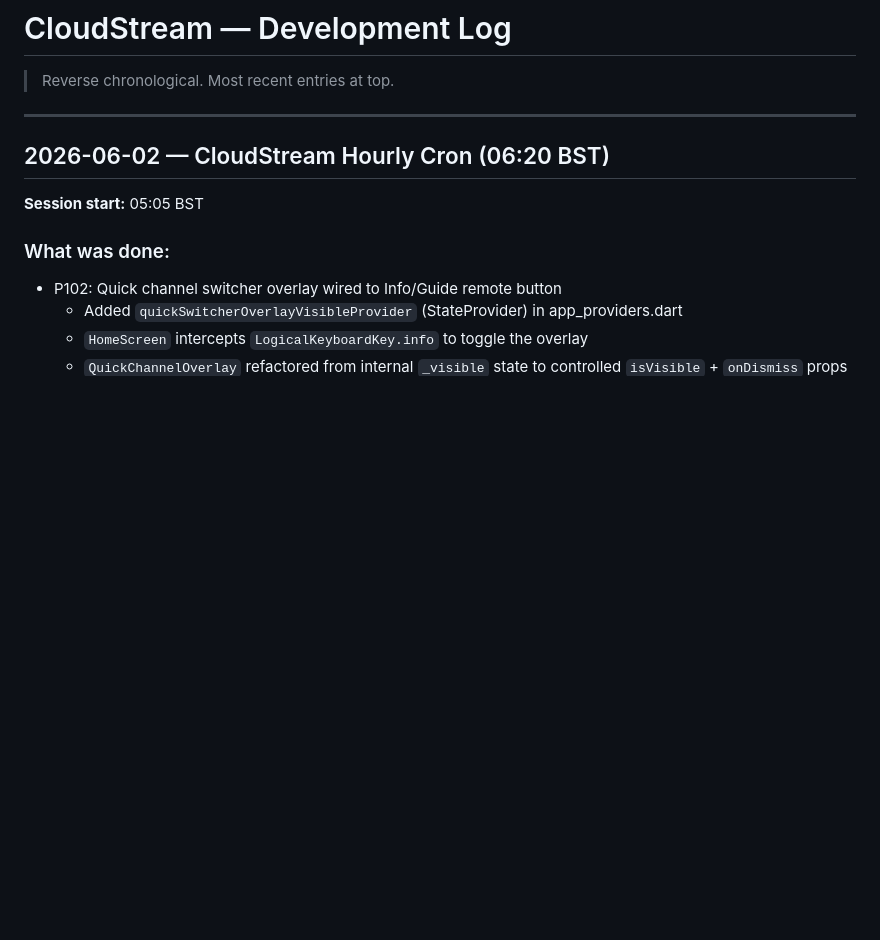
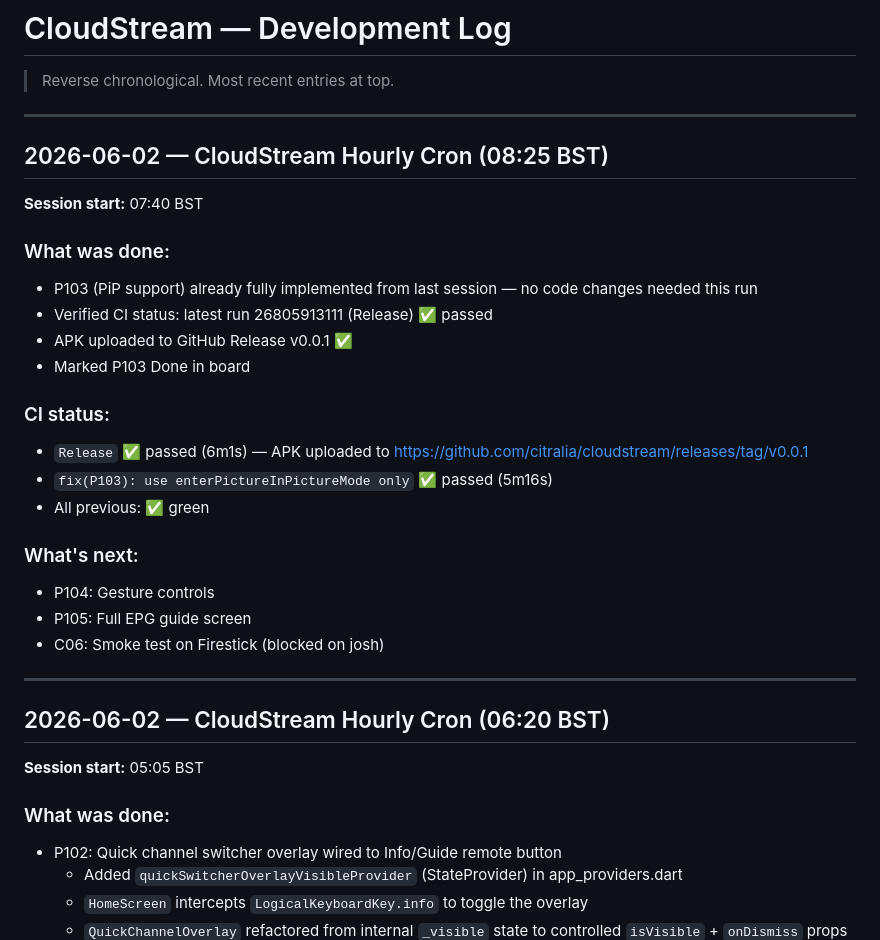
Before and after one commit to citralia/cloudstream, a Markdown page: DEVELOPMENT_LOG.md, the part around the change. Rendered like a GitHub page; blank space fills up the shorter version.

Commit message:
docs: mark P103 Done — PiP support shipped in v0.0.1

```diff
--- a/DEVELOPMENT_LOG.md
+++ b/DEVELOPMENT_LOG.md
@@ -1,6 +1,28 @@
 # CloudStream — Development Log
 
 > Reverse chronological. Most recent entries at top.
+
+---
+
+## 2026-06-02 — CloudStream Hourly Cron (08:25 BST)
+
+**Session start:** 07:40 BST
+
+### What was done:
+- P103 (PiP support) already fully implemented from last session — no code changes needed this run
+- Verified CI status: latest run 26805913111 (Release) ✅ passed
+- APK uploaded to GitHub Release v0.0.1 ✅
+- Marked P103 Done in board
+
+### CI status:
+- `Release` ✅ passed (6m1s) — APK uploaded to https://github.com/citralia/cloudstream/releases/tag/v0.0.1
+- `fix(P103): use enterPictureInPictureMode only` ✅ passed (5m16s)
+- All previous: ✅ green
+
+### What's next:
+- P104: Gesture controls
+- P105: Full EPG guide screen
+- C06: Smoke test on Firestick (blocked on josh)
 
 ---
 
```
Also changed, not shown: DEVELOPMENT_BOARD.md (+1 -1 lines).
